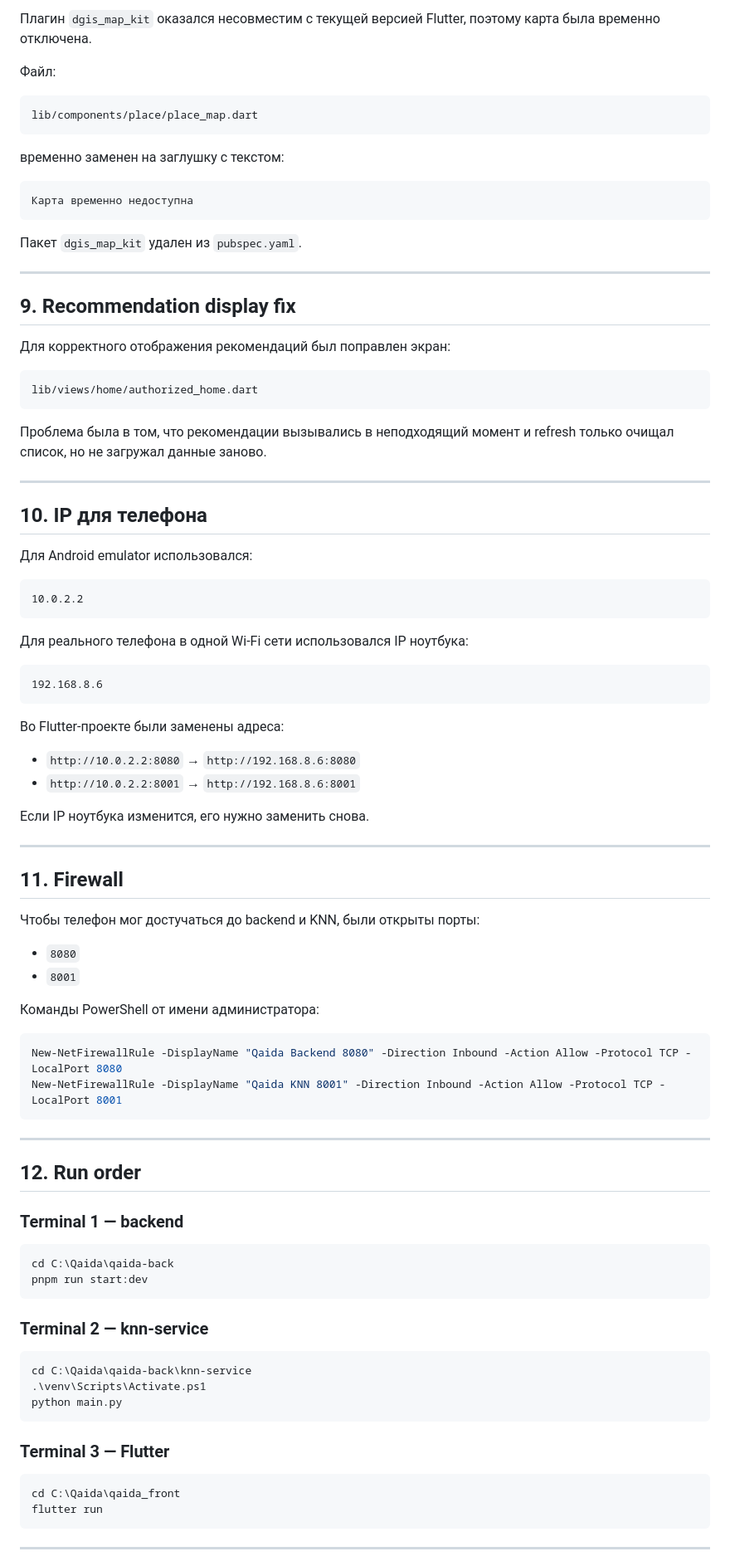
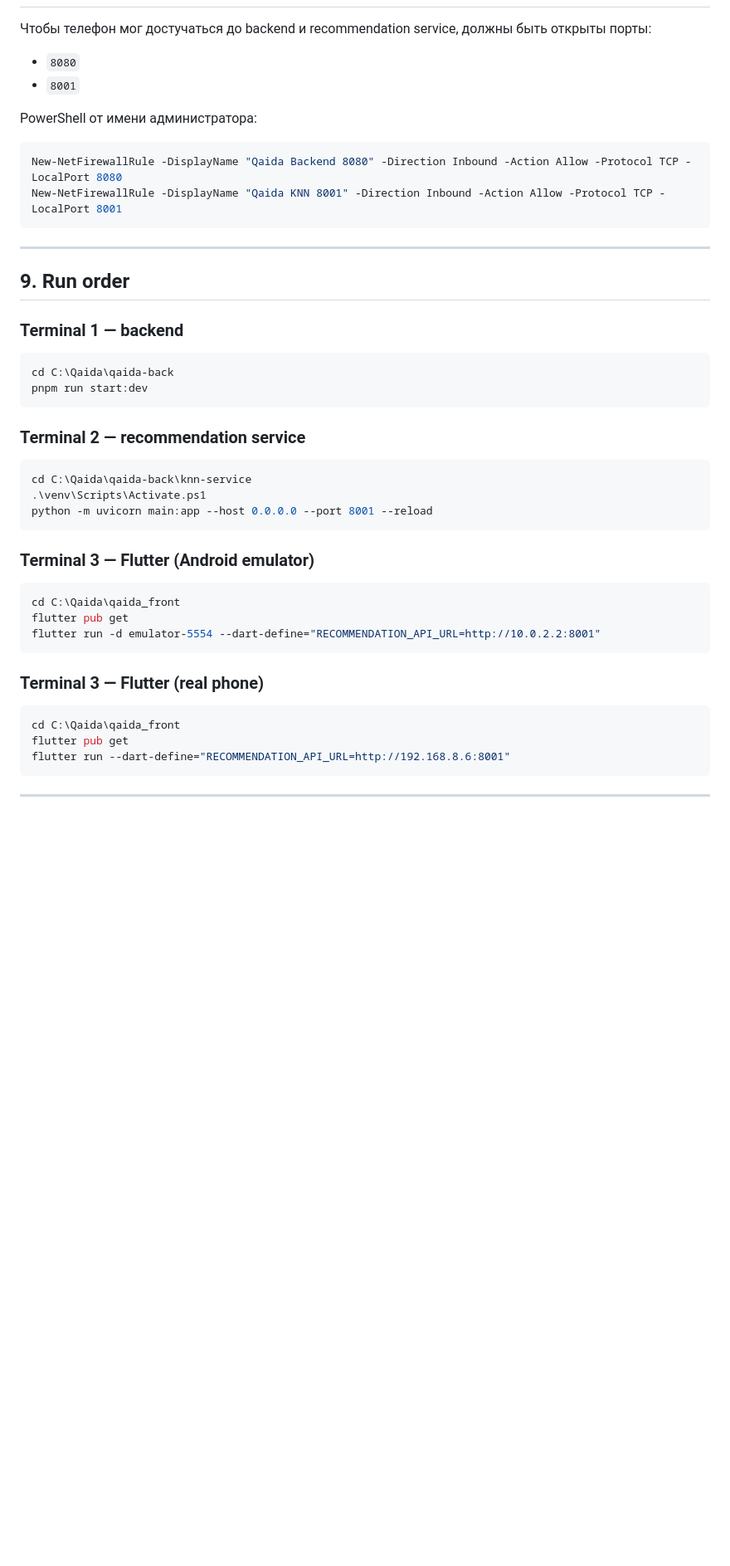
Before and after one commit to bekatop1ggwp/qaida, a Markdown page: README.md, the part around one of its changes. Shown at 83% size. Rendered like a GitHub page; blank space fills up the shorter version.

````diff
--- a/README.md
+++ b/README.md
@@ -312,65 +160,10 @@ dependencies {
 
-Плагин `dgis_map_kit` оказался несовместим с текущей версией Flutter, поэтому карта была временно отключена.
-
-Файл:
-
-```text
-lib/components/place/place_map.dart
-```
-
-временно заменен на заглушку с текстом:
-
-```text
-Карта временно недоступна
-```
-
-Пакет `dgis_map_kit` удален из `pubspec.yaml`.
-
----
-
-## 9. Recommendation display fix
-
-Для корректного отображения рекомендаций был поправлен экран:
-
-```text
-lib/views/home/authorized_home.dart
-```
-
-Проблема была в том, что рекомендации вызывались в неподходящий момент и refresh только очищал список, но не загружал данные заново.
-
----
-
-## 10. IP для телефона
-
-Для Android emulator использовался:
-
-```text
-10.0.2.2
-```
-
-Для реального телефона в одной Wi-Fi сети использовался IP ноутбука:
-
-```text
-192.168.8.6
-```
-
-Во Flutter-проекте были заменены адреса:
-
-* `http://10.0.2.2:8080` → `http://192.168.8.6:8080`
-* `http://10.0.2.2:8001` → `http://192.168.8.6:8001`
-
-Если IP ноутбука изменится, его нужно заменить снова.
-
----
-
-## 11. Firewall
-
-Чтобы телефон мог достучаться до backend и KNN, были открыты порты:
+Чтобы телефон мог достучаться до backend и recommendation service, должны быть открыты порты:
 
 * `8080`
 * `8001`
 
-Команды PowerShell от имени администратора:
+PowerShell от имени администратора:
 
 ```powershell
 New-NetFirewallRule -DisplayName "Qaida Backend 8080" -Direction Inbound -Action Allow -Protocol TCP -LocalPort 8080
@@ -379,7 +172,7 @@ New-NetFirewallRule -DisplayName "Qaida KNN 8001" -Direction Inbound -Action All
 
 ---
 
-## 12. Run order
+## 9. Run order
 
 ### Terminal 1 — backend
 
@@ -388,19 +181,28 @@ cd C:\Qaida\qaida-back
 pnpm run start:dev
 ```
 
-### Terminal 2 — knn-service
+### Terminal 2 — recommendation service
 
 ```powershell
 cd C:\Qaida\qaida-back\knn-service
 .\venv\Scripts\Activate.ps1
-python main.py
+python -m uvicorn main:app --host 0.0.0.0 --port 8001 --reload
 ```
 
-### Terminal 3 — Flutter
+### Terminal 3 — Flutter (Android emulator)
 
 ```powershell
 cd C:\Qaida\qaida_front
-flutter run
+flutter pub get
+flutter run -d emulator-5554 --dart-define="RECOMMENDATION_API_URL=http://10.0.2.2:8001"
+```
+
+### Terminal 3 — Flutter (real phone)
+
+```powershell
+cd C:\Qaida\qaida_front
+flutter pub get
+flutter run --dart-define="RECOMMENDATION_API_URL=http://192.168.8.6:8001"
 ```
 
 ---
````
Also changed, not shown: other parts of README.md (+44 -211 lines).
